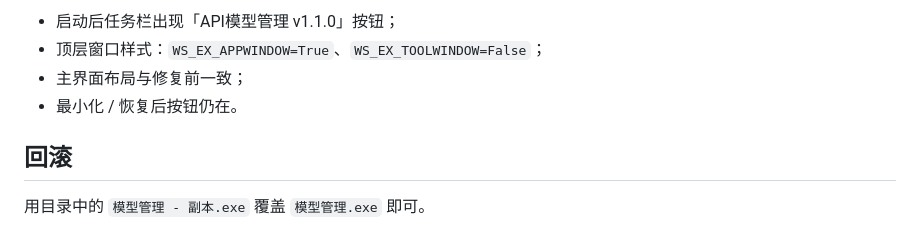
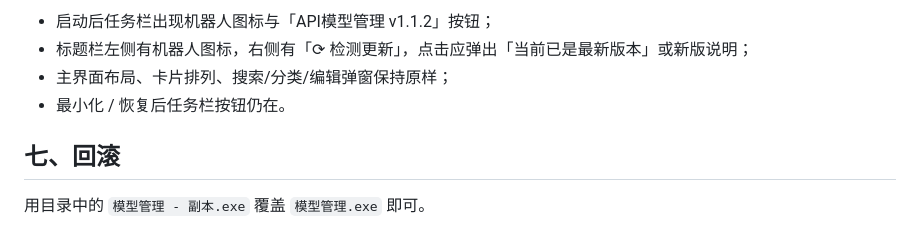
Before and after one commit to wenming758/model-manager, a Markdown page: workflow/README.md, the part around one of its changes. Drawn GitHub-style.

```diff
--- a/workflow/README.md
+++ b/workflow/README.md
@@ -53,9 +84,9 @@ python workflow/repack_taskbar_fix.py "模型管理 - 副本.exe" "模型管理.
 
-- 启动后任务栏出现「API模型管理 v1.1.0」按钮；
-- 顶层窗口样式：`WS_EX_APPWINDOW=True`、`WS_EX_TOOLWINDOW=False`；
-- 主界面布局与修复前一致；
-- 最小化 / 恢复后按钮仍在。
+- 启动后任务栏出现机器人图标与「API模型管理 v1.1.2」按钮；
+- 标题栏左侧有机器人图标，右侧有「⟳ 检测更新」，点击应弹出「当前已是最新版本」或新版说明；
+- 主界面布局、卡片排列、搜索/分类/编辑弹窗保持原样；
+- 最小化 / 恢复后任务栏按钮仍在。
 
-## 回滚
+## 七、回滚
 
 用目录中的 `模型管理 - 副本.exe` 覆盖 `模型管理.exe` 即可。
```
Also changed, not shown: other parts of workflow/README.md (+58 -27 lines), README.md (+27 -11 lines), docs/screenshot-main.png, model_manager_512.png (added), workflow/assets/background.png (added), workflow/assets/icon_128.png (added), workflow/assets/icon_title.png (added), 8 other files.
